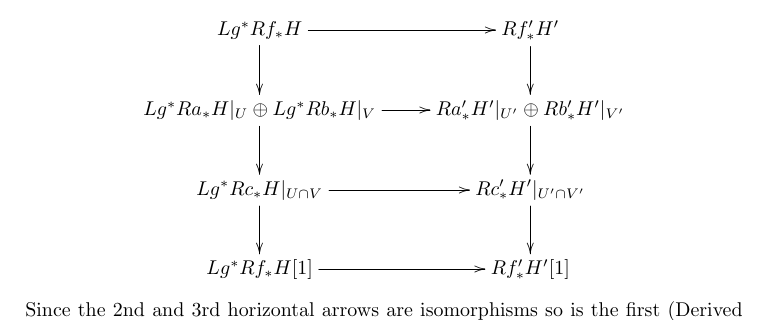
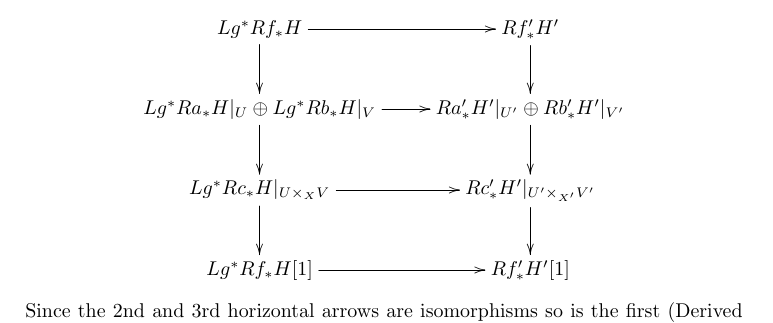
Before and after one commit to stacks/stacks-project, a LaTeX document (spaces-perfect.tex): part of page 29 of 31, cut so that both start at the same text. Compiled offline with pdfLaTeX.

Commit message:
Two typos

```diff
--- a/spaces-perfect.tex
+++ b/spaces-perfect.tex
@@ -2922,8 +2922,8 @@ Lg^*Ra_* H|_U \oplus
 Lg^*Rb_* H|_V \ar[r] \ar[d] &
 Ra'_* H'|_{U'} \oplus
 Rb'_* H'|_{V'} \ar[d] \\
-Lg^*Rc_* H|_{U \cap V} \ar[r] \ar[d] &
-Rc'_* H'|_{U' \cap V'} \ar[d] \\
+Lg^*Rc_* H|_{U \times_X V} \ar[r] \ar[d] &
+Rc'_* H'|_{U' \times_{X'} V'} \ar[d] \\
 Lg^*Rf_* H[1] \ar[r] &
 Rf'_* H'[1]
 }
```
Also changed, not shown: quot.tex (+2 -1 lines).
